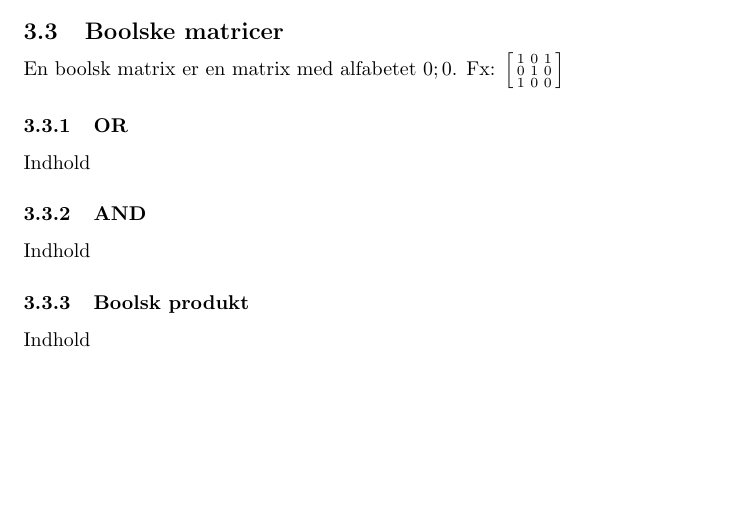
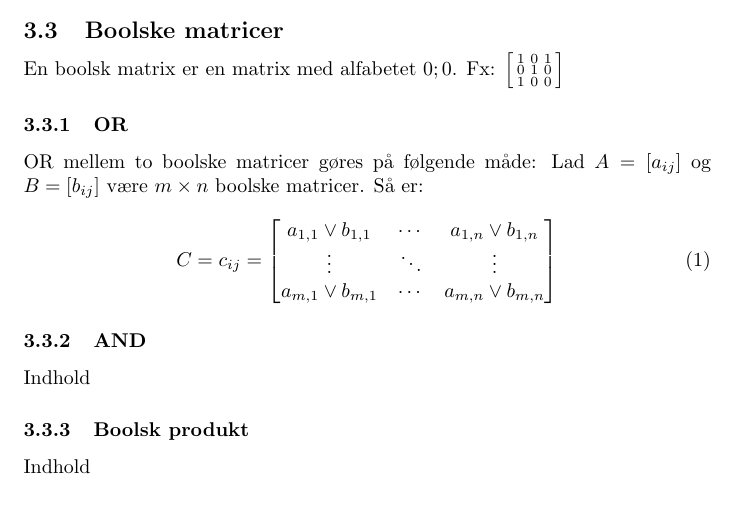
Before and after one commit to taa/dims, a LaTeX document (cheatsheet.tex): part of page 4 of 6, cut so that both start at the same text, the shorter picture padded with empty space. Compiled offline with pdfLaTeX.

Commit message:
Added section on boolean matrix or-operation.

```diff
--- a/cheatsheet.tex
+++ b/cheatsheet.tex
@@ -49,9 +49,17 @@
       1 & 0 & 1 \\
       0 & 1 & 0 \\
       1 & 0 & 0  \\
-    \end{smallmatrix}\right] $
+    \end{smallmatrix}\right]$
     \subsubsection{OR}
-      Indhold
+      OR mellem to boolske matricer gøres på følgende måde:
+      Lad $A = [a_{ij}]$ og $B= [b_{ij}]$ være $m \times n$ boolske matricer. Så er:
+      \begin{equation}
+        C = c_{ij} = \begin{bmatrix}
+                    a_{1,1} \vee b_{1,1} & \cdots & a_{1,n} \vee b_{1,n} \\
+                    \vdots               & \ddots & \vdots \\
+                    a_{m,1} \vee b_{m,1} & \cdots & a_{m,n} \vee b_{m,n}
+                  \end{bmatrix}
+      \end{equation}
     \subsubsection{AND}
       Indhold
     \subsubsection{Boolsk produkt}
```
